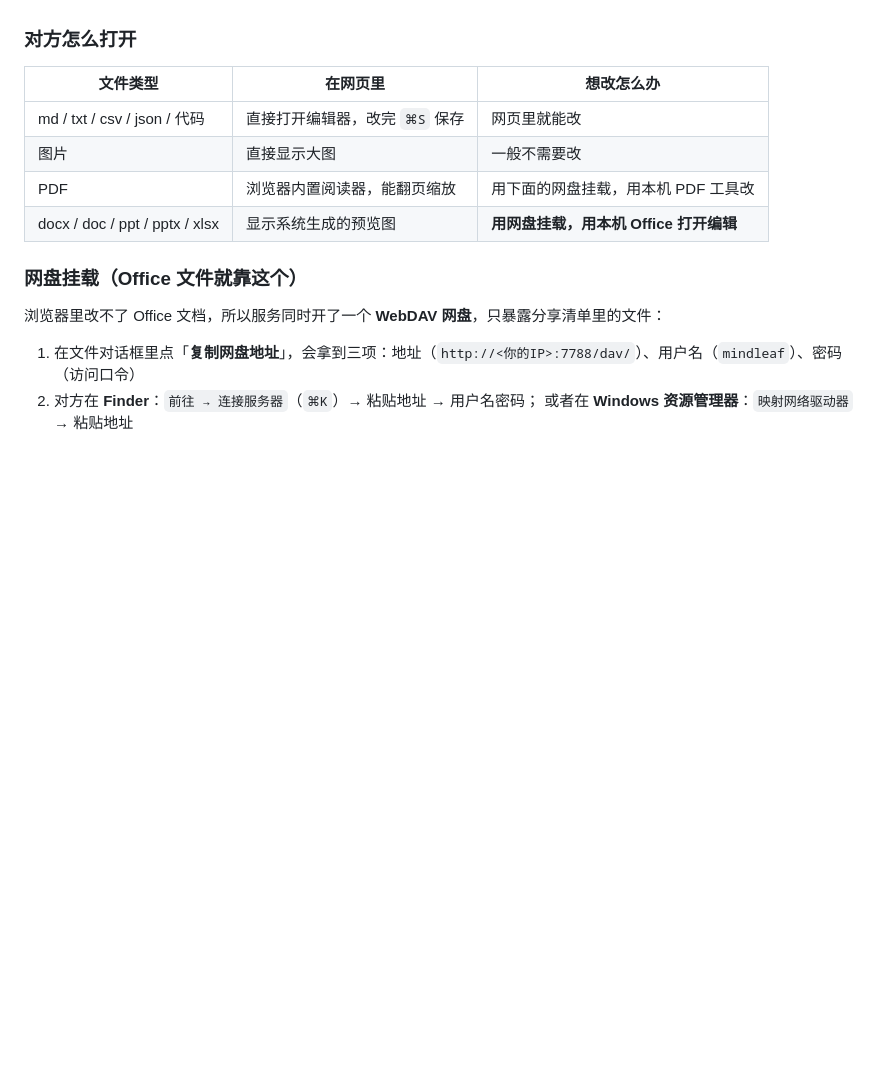
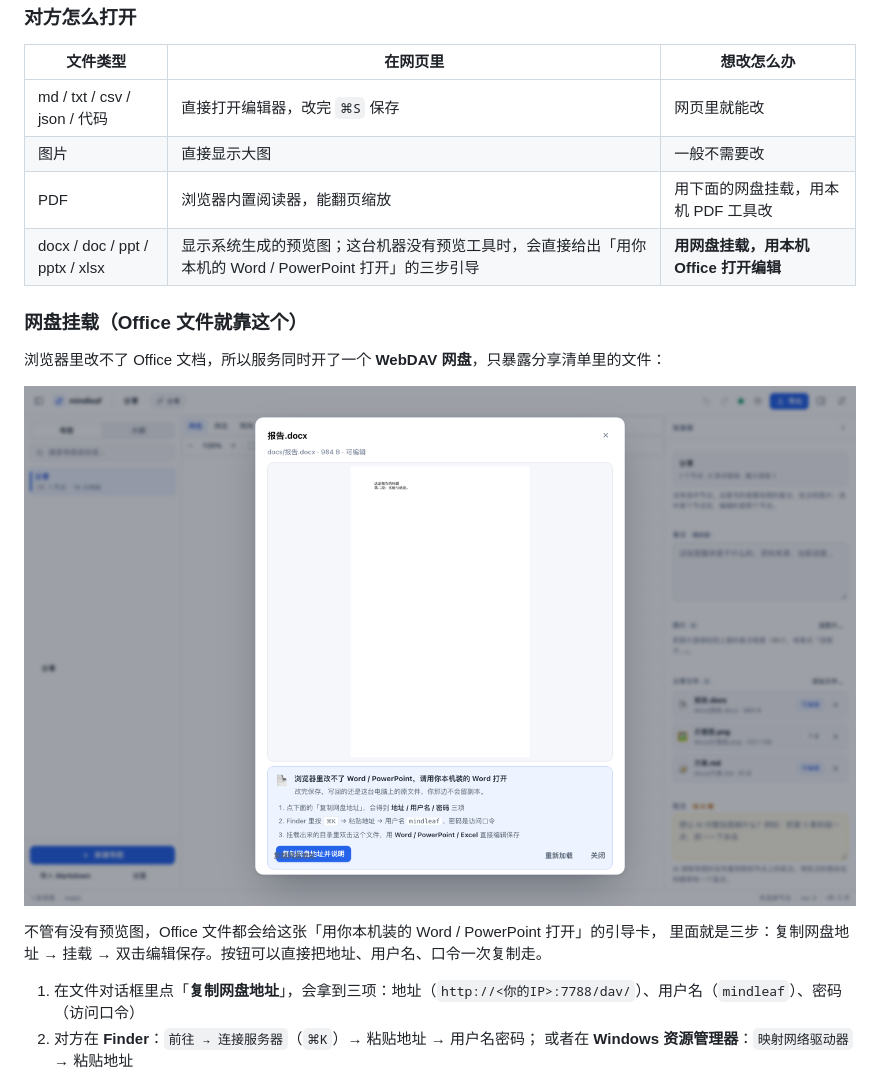
Before and after one commit to SKeng-Cheng/mindleaf, a Markdown page: MANUAL.md, the part around the change. Rendered like a GitHub page; pictures changed too: docs/images/share-office.png (added); blank space fills up the shorter version.

```diff
--- a/MANUAL.md
+++ b/MANUAL.md
@@ -274,11 +274,16 @@ AI 那边 `read_map` 会把整图的备注、批注、图片列在最前面（
 | md / txt / csv / json / 代码 | 直接打开编辑器，改完 `⌘S` 保存 | 网页里就能改 |
 | 图片 | 直接显示大图 | 一般不需要改 |
 | PDF | 浏览器内置阅读器，能翻页缩放 | 用下面的网盘挂载，用本机 PDF 工具改 |
-| docx / doc / ppt / pptx / xlsx | 显示系统生成的预览图 | **用网盘挂载，用本机 Office 打开编辑** |
+| docx / doc / ppt / pptx / xlsx | 显示系统生成的预览图；这台机器没有预览工具时，会直接给出「用你本机的 Word / PowerPoint 打开」的三步引导 | **用网盘挂载，用本机 Office 打开编辑** |
 
 ### 网盘挂载（Office 文件就靠这个）
 
 浏览器里改不了 Office 文档，所以服务同时开了一个 **WebDAV 网盘**，只暴露分享清单里的文件：
+
+![打开 docx：有预览图，下面是用本机 Office 编辑的步骤](https://raw.githubusercontent.com/SKeng-Cheng/mindleaf/main/docs/images/share-office.png)
+
+不管有没有预览图，Office 文件都会给这张「用你本机装的 Word / PowerPoint 打开」的引导卡，
+里面就是三步：复制网盘地址 → 挂载 → 双击编辑保存。按钮可以直接把地址、用户名、口令一次复制走。
 
 1. 在文件对话框里点「**复制网盘地址**」，会拿到三项：地址（`http://<你的IP>:7788/dav/`）、用户名（`mindleaf`）、密码（访问口令）
 2. 对方在 **Finder**：`前往 → 连接服务器`（`⌘K`）→ 粘贴地址 → 用户名密码；
```
Also changed, not shown: CHANGELOG.md (+1 -0 lines), docs/截图与验证.md (+1 -0 lines), 5 other files.
